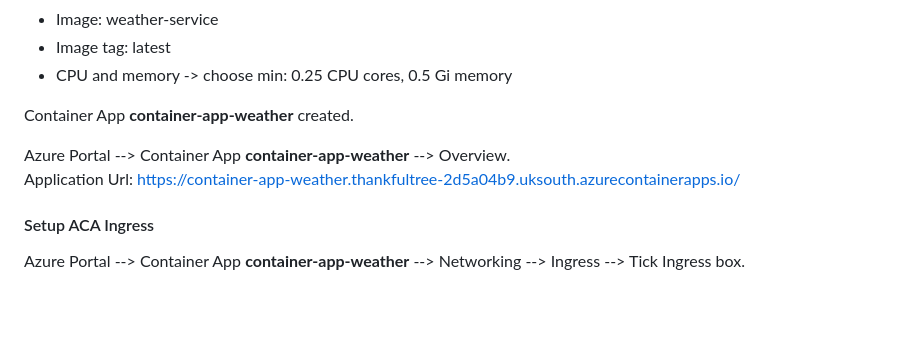
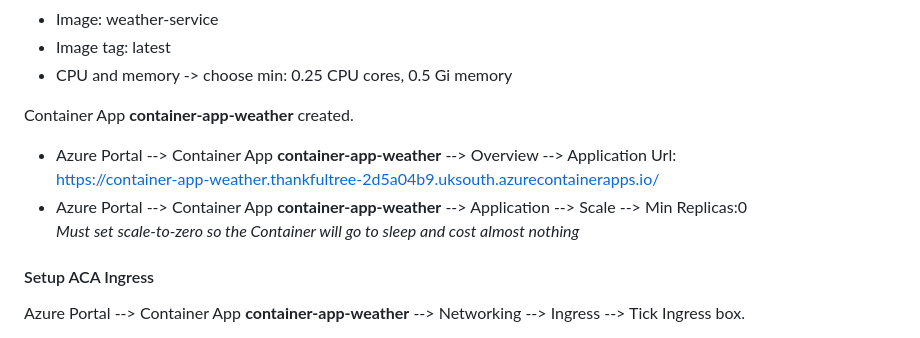
Before and after one commit to wizzard262/weather-via-grpc, a Markdown page: README2.md, the part around the change. Drawn GitHub-style; blank space fills up the shorter version.

Commit message:
Add instruction to scale to zero, and add todo for gRPC vs. HTTP speed test

```diff
--- a/README2.md
+++ b/README2.md
@@ -69,9 +69,10 @@ Azure Portal --> search Container Apps  --> Click Create --> Container App
 - CPU and memory  -> choose min: 0.25 CPU cores, 0.5 Gi memory
 
 Container App **container-app-weather** created.
-
-Azure Portal --> Container App **container-app-weather**  --> Overview.
-Application Url: https://container-app-weather.thankfultree-2d5a04b9.uksouth.azurecontainerapps.io/
+- Azure Portal --> Container App **container-app-weather**  --> Overview --> Application Url:
+  https://container-app-weather.thankfultree-2d5a04b9.uksouth.azurecontainerapps.io/
+- Azure Portal --> Container App **container-app-weather**  --> Application --> Scale --> Min Replicas:0
+  *Must set scale-to-zero so the Container will go to sleep and cost almost nothing*
 
 #### Setup ACA Ingress
 
```
Also changed, not shown: speedTestPlanTodo.md (added, +140 -0 lines).
